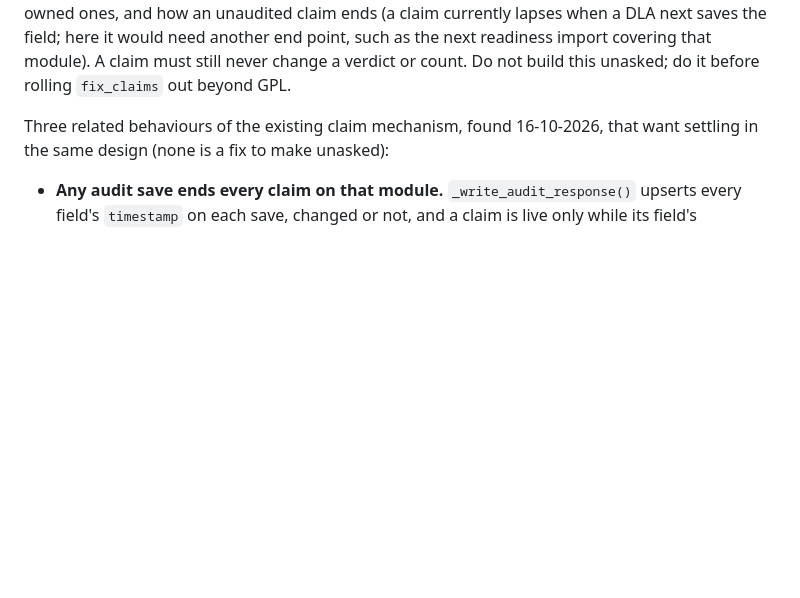
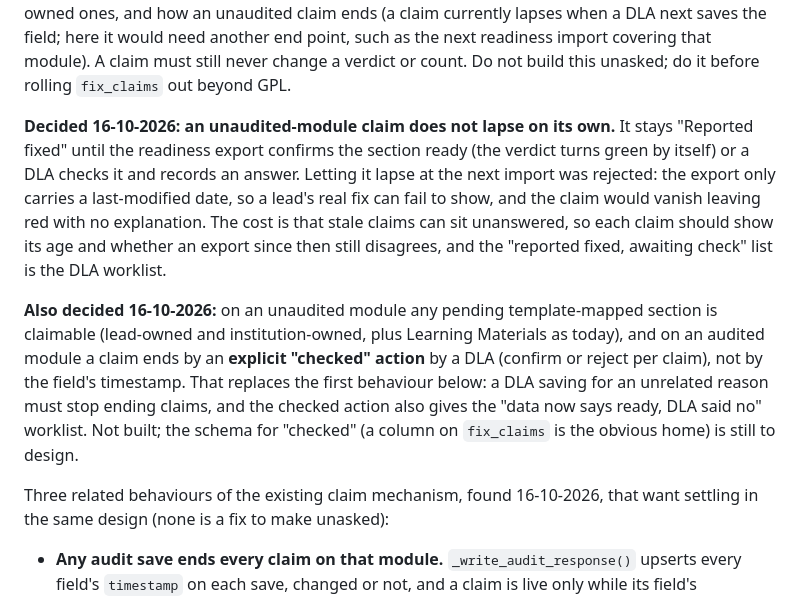
Before and after one commit to uos-foss/Digital-Learning-Review, a Markdown page: CLAUDE.md, the part around the change. GitHub-like rendering; blank space fills up the shorter version.

Commit message:
Record the decided design for fix claims on unaudited and audited modules
Unaudited claims do not lapse on their own; any pending mapped section is
claimable; an audited claim ends by an explicit DLA checked action rather
than the field timestamp.

Co-Authored-By: Claude Sonnet 5.5 <noreply@anthropic.com>

```diff
--- a/CLAUDE.md
+++ b/CLAUDE.md
@@ -963,6 +963,25 @@ claim ends (a claim currently lapses when a DLA next saves the field; here it
 would need another end point, such as the next readiness import covering that
 module). A claim must still never change a verdict or count. Do not build this
 unasked; do it before rolling `fix_claims` out beyond GPL.
+
+**Decided 16-10-2026: an unaudited-module claim does not lapse on its own.** It
+stays "Reported fixed" until the readiness export confirms the section ready
+(the verdict turns green by itself) or a DLA checks it and records an answer.
+Letting it lapse at the next import was rejected: the export only carries a
+last-modified date, so a lead's real fix can fail to show, and the claim would
+vanish leaving red with no explanation. The cost is that stale claims can sit
+unanswered, so each claim should show its age and whether an export since then
+still disagrees, and the "reported fixed, awaiting check" list is the DLA
+worklist.
+
+**Also decided 16-10-2026:** on an unaudited module any pending template-mapped
+section is claimable (lead-owned and institution-owned, plus Learning Materials
+as today), and on an audited module a claim ends by an **explicit "checked"
+action** by a DLA (confirm or reject per claim), not by the field's timestamp.
+That replaces the first behaviour below: a DLA saving for an unrelated reason
+must stop ending claims, and the checked action also gives the "data now says
+ready, DLA said no" worklist. Not built; the schema for "checked" (a column on
+`fix_claims` is the obvious home) is still to design.
 
 Three related behaviours of the existing claim mechanism, found 16-10-2026,
 that want settling in the same design (none is a fix to make unasked):
```
